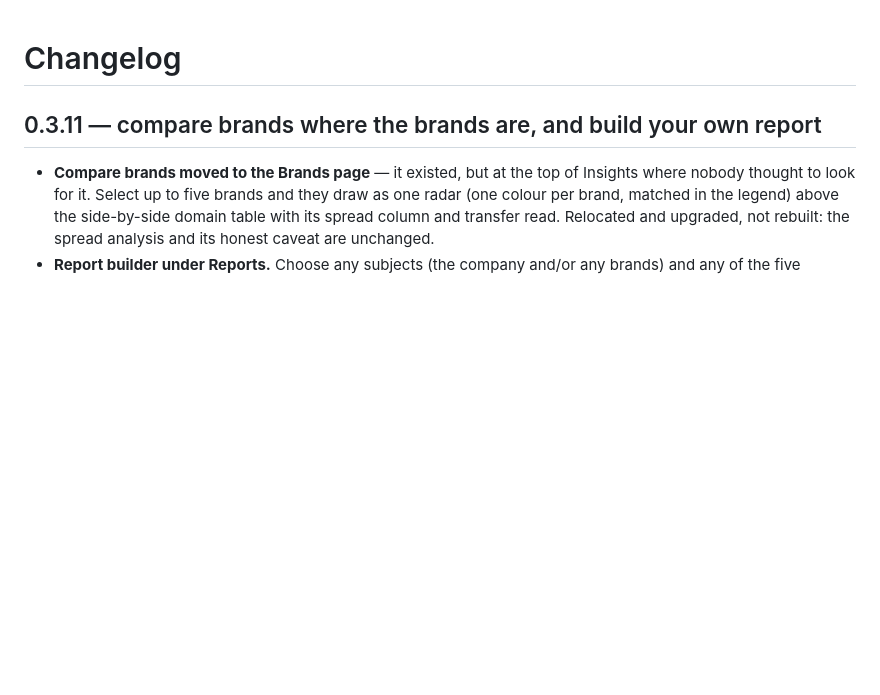
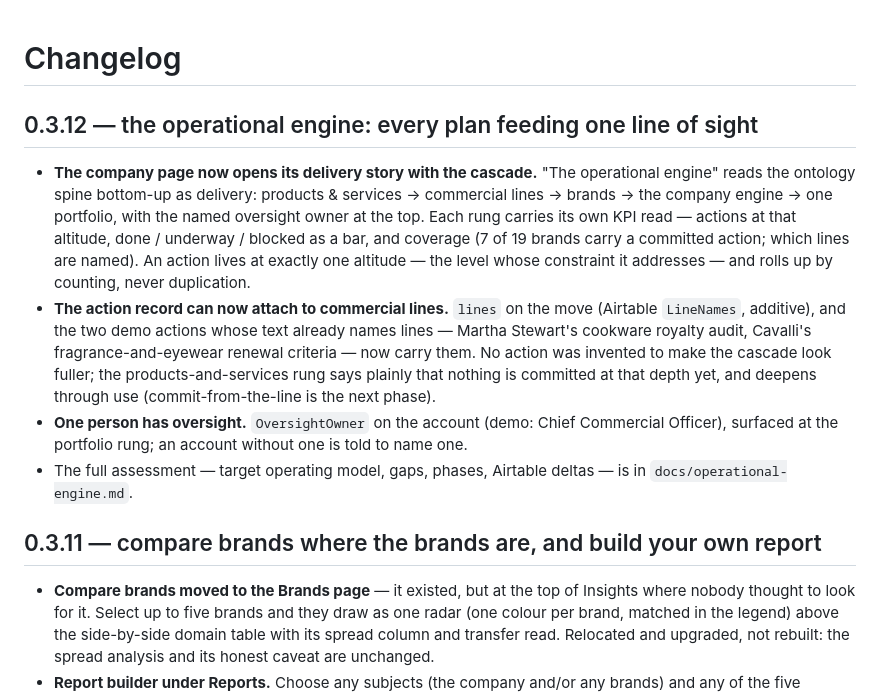
Before and after one commit to fionadescoteaux-hub/unravel-index-brands-improved, a Markdown page: CHANGELOG.md, the part around the change. Rendered like a GitHub page; blank space fills up the shorter version.

```diff
--- a/CHANGELOG.md
+++ b/CHANGELOG.md
@@ -1,4 +1,11 @@
 # Changelog
+
+## 0.3.12 — the operational engine: every plan feeding one line of sight
+
+- **The company page now opens its delivery story with the cascade.** "The operational engine" reads the ontology spine bottom-up as delivery: products &amp; services &rarr; commercial lines &rarr; brands &rarr; the company engine &rarr; one portfolio, with the named oversight owner at the top. Each rung carries its own KPI read — actions at that altitude, done / underway / blocked as a bar, and coverage (7 of 19 brands carry a committed action; which lines are named). An action lives at exactly one altitude — the level whose constraint it addresses — and rolls up by counting, never duplication.
+- **The action record can now attach to commercial lines.** `lines` on the move (Airtable `LineNames`, additive), and the two demo actions whose text already names lines — Martha Stewart's cookware royalty audit, Cavalli's fragrance-and-eyewear renewal criteria — now carry them. No action was invented to make the cascade look fuller; the products-and-services rung says plainly that nothing is committed at that depth yet, and deepens through use (commit-from-the-line is the next phase).
+- **One person has oversight.** `OversightOwner` on the account (demo: Chief Commercial Officer), surfaced at the portfolio rung; an account without one is told to name one.
+- The full assessment — target operating model, gaps, phases, Airtable deltas — is in `docs/operational-engine.md`.
 
 ## 0.3.11 — compare brands where the brands are, and build your own report
 
```
